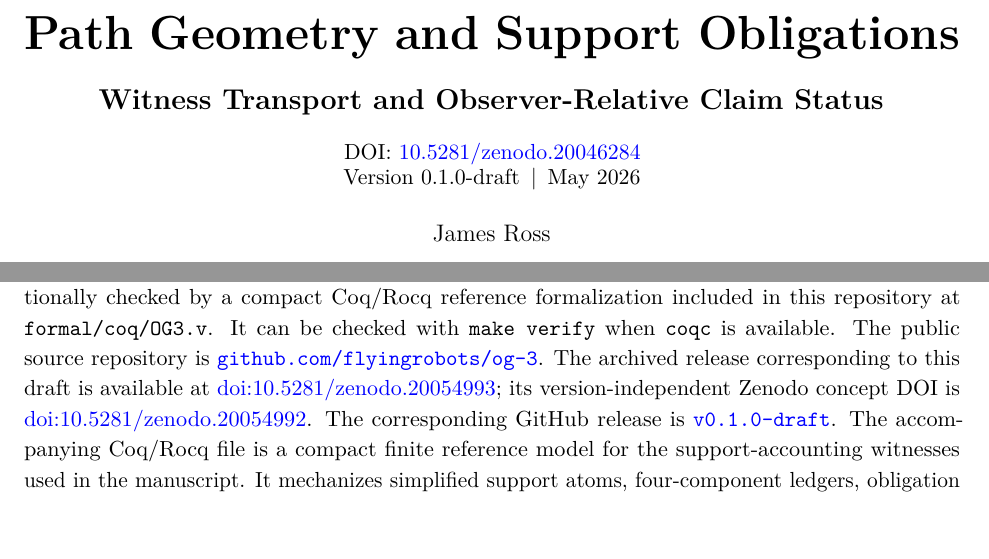
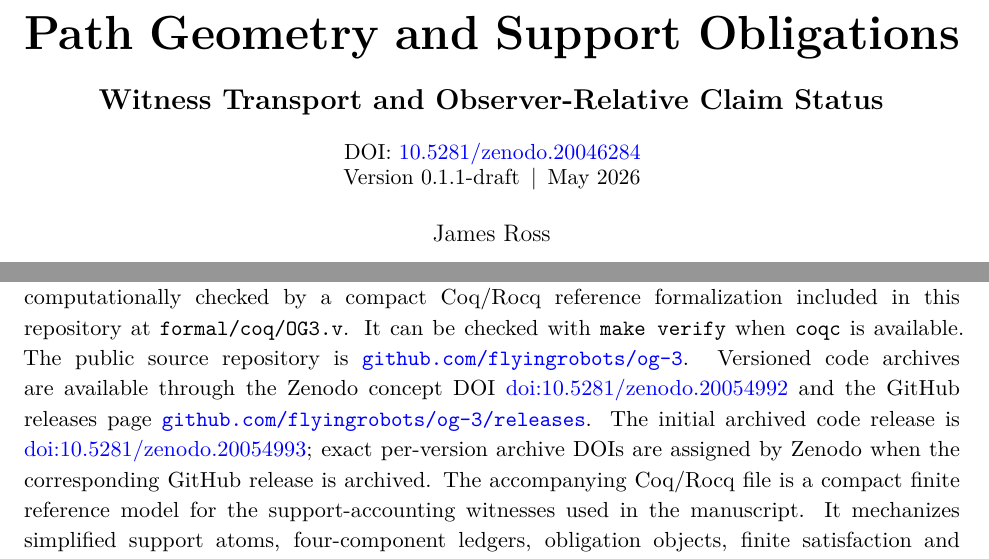
Before and after one commit to flyingrobots/og-3, a LaTeX document (observer_geometry_3.tex): two parts of pages 1 and 21 of 47, joined at a grey line, cut so that both start at the same text, the shorter picture padded with empty space. Compiled offline with pdfLaTeX.

Commit message:
docs: prepare v0.1.1 draft release

```diff
--- a/observer_geometry_3.tex
+++ b/observer_geometry_3.tex
@@ -59,7 +59,7 @@
 
 \setlength{\headheight}{30pt}
 \newcommand{\paperdoi}{DOI: \href{https://doi.org/10.5281/zenodo.20046284}{10.5281/zenodo.20046284}}
-\newcommand{\paperversion}{Version 0.1.0-draft}
+\newcommand{\paperversion}{Version 0.1.1-draft}
 \newcommand{\publicationdate}{May 2026}
 \newcommand{\runningauthor}{James Ross}
 \newcommand{\runningtitle}{Observer Geometry III}
@@ -1381,12 +1381,14 @@ compact Coq/Rocq reference formalization included in this repository at
 \texttt{formal/coq/OG3.v}. It can be checked with \texttt{make verify} when
 \texttt{coqc} is available. The public source repository is
 \href{https://github.com/flyingrobots/og-3}{\texttt{github.com/flyingrobots/og-3}}.
-The archived release corresponding to this draft is available at
+Versioned code archives are available through the Zenodo concept DOI
+\href{https://doi.org/10.5281/zenodo.20054992}{doi:10.5281/zenodo.20054992}
+and the GitHub releases page
+\href{https://github.com/flyingrobots/og-3/releases}{\texttt{github.com/flyingrobots/og-3/releases}}.
+The initial archived code release is
 \href{https://doi.org/10.5281/zenodo.20054993}{doi:10.5281/zenodo.20054993};
-its version-independent Zenodo concept DOI is
-\href{https://doi.org/10.5281/zenodo.20054992}{doi:10.5281/zenodo.20054992}.
-The corresponding GitHub release is
-\href{https://github.com/flyingrobots/og-3/releases/tag/v0.1.0-draft}{\texttt{v0.1.0-draft}}.
+exact per-version archive DOIs are assigned by Zenodo when the corresponding
+GitHub release is archived.
 The accompanying Coq/Rocq file is a compact finite reference model for the
 support-accounting witnesses used in the manuscript. It mechanizes simplified
 support atoms, four-component ledgers, obligation objects, finite satisfaction
```
Also changed, not shown: README.md, 2 other files.
